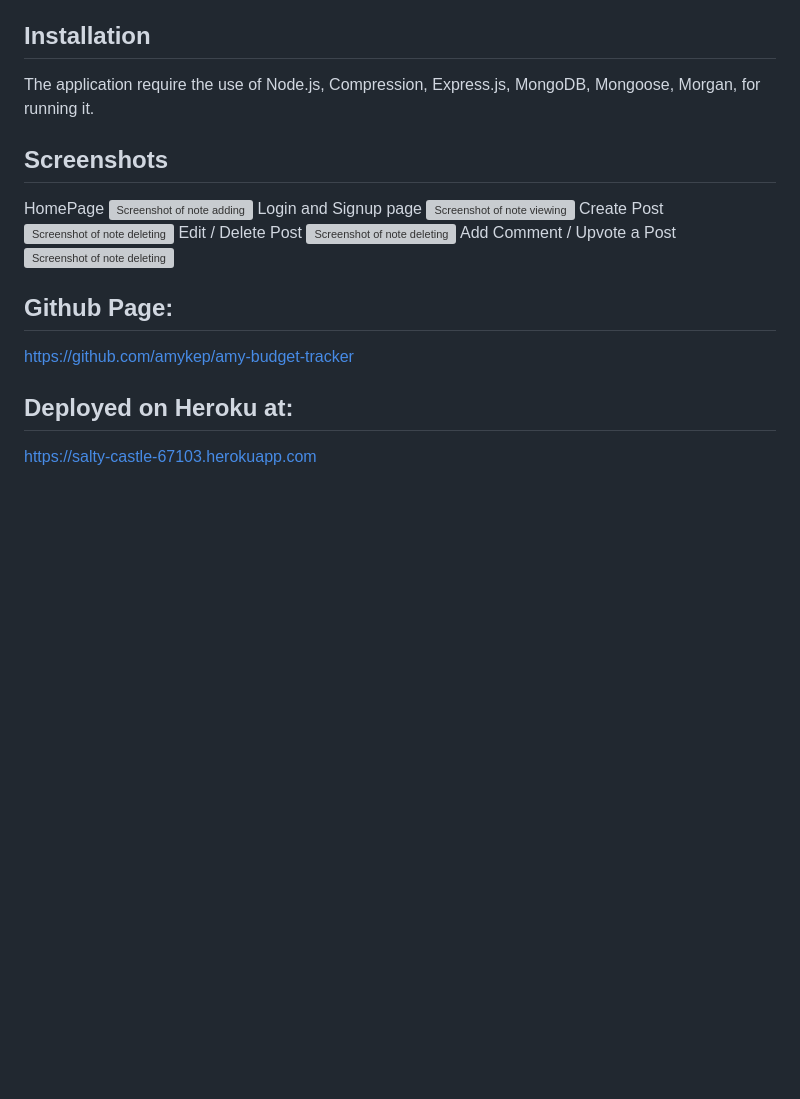
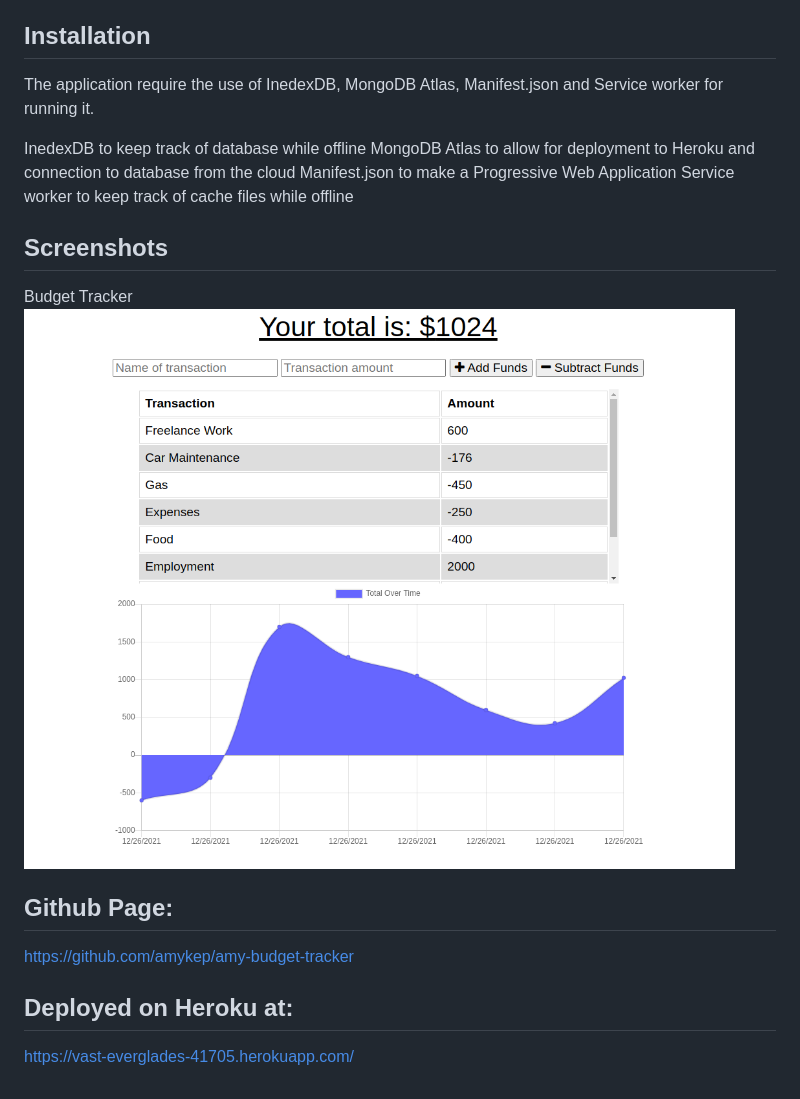
Before and after one commit to amykep/amy-budget-tracker, a Markdown page: README.md, the part around the change. Drawn GitHub-style; pictures changed too: public/budget-tracker.png (added); blank space fills up the shorter version; grey boxes are pictures that could not be loaded.

```diff
--- a/README.md
+++ b/README.md
@@ -16,22 +16,19 @@ WHEN the user reestablishes an internet connection</br>
 THEN the deposits or expenses added while they were offline are added to their transaction history and their totals are updated</br>
 
 ## Installation
-The application require the use of Node.js, Compression, Express.js, MongoDB, Mongoose, Morgan, for running it.
+The application require the use of InedexDB, MongoDB Atlas, Manifest.json and Service worker for running it.
+
+InedexDB to keep track of database while offline
+MongoDB Atlas to allow for deployment to Heroku and connection to database from the cloud
+Manifest.json to make a Progressive Web Application
+Service worker to keep track of cache files while offline
 
 ## Screenshots
-HomePage
-![Screenshot of note adding](./public/images/home.png)</br>
-Login and Signup page
-![Screenshot of note viewing](./public/images/login-signup.png)</br>
-Create Post
-![Screenshot of note deleting](./public/images/create-post.png)</br>
-Edit / Delete Post
-![Screenshot of note deleting](./public/images/edit-delete-post.png)</br>
-Add Comment / Upvote a Post
-![Screenshot of note deleting](./public/images/addComment-upvote.png)</br>
+Budget Tracker
+![Screenshot of note adding](./public/budget-tracker.png)</br>
 
 ## Github Page:
 https://github.com/amykep/amy-budget-tracker
 
 ## Deployed on Heroku at:
- https://salty-castle-67103.herokuapp.com
+ https://vast-everglades-41705.herokuapp.com/
```
